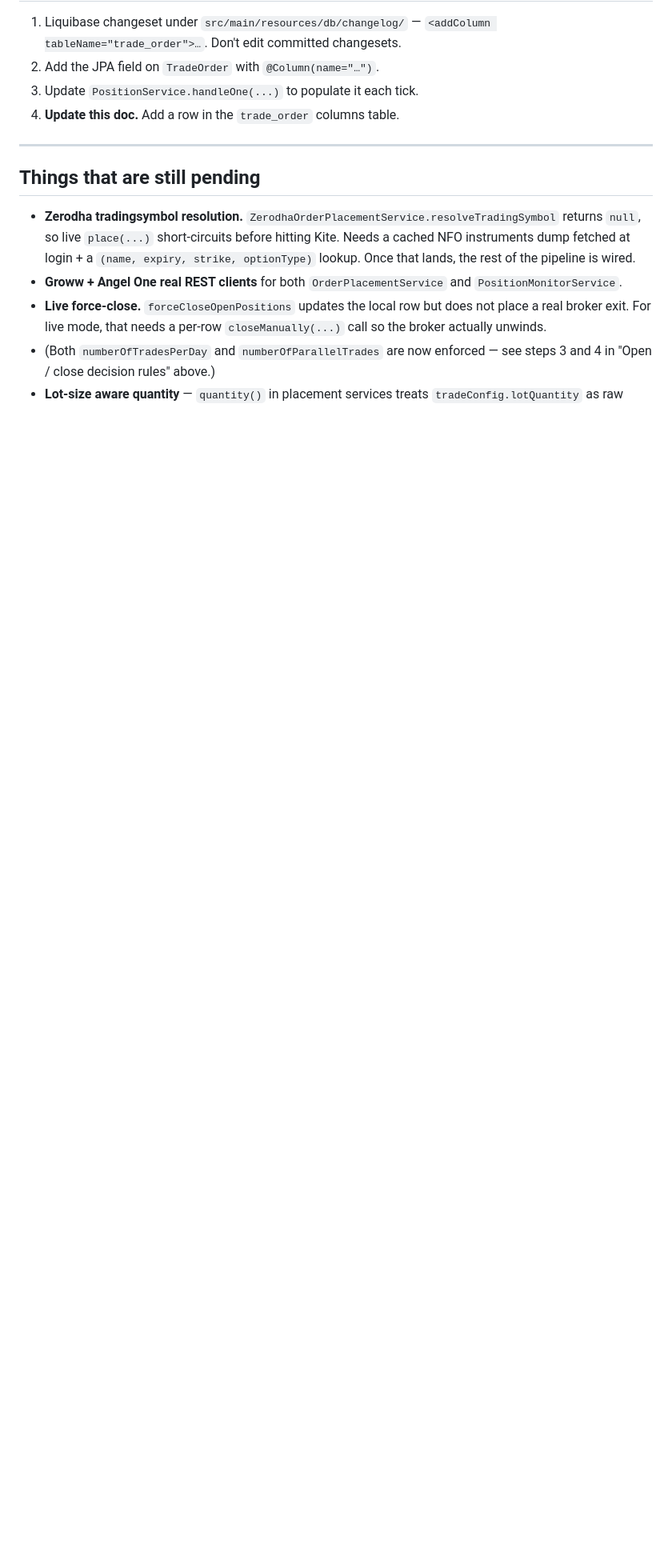
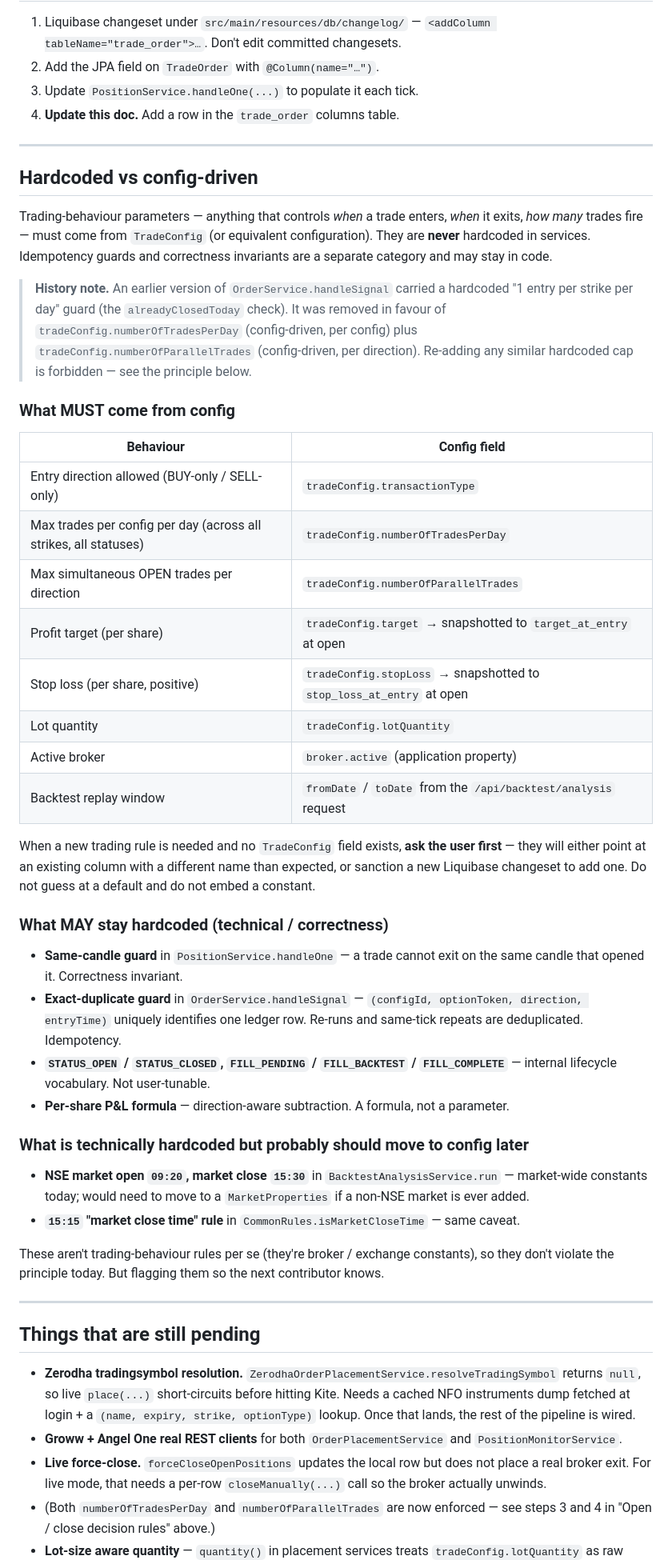
Before and after one commit to kiran6154/money-maker, a Markdown page: docs/ORDERS_AND_POSITIONS.md, the part around the change. Shown at 80% size. GitHub-like rendering; blank space fills up the shorter version.

```diff
--- a/docs/ORDERS_AND_POSITIONS.md
+++ b/docs/ORDERS_AND_POSITIONS.md
@@ -257,6 +257,43 @@ Backtest mode is gated at `TelegramNotifier.send()` — `telegram.backtest-enabl
 
 ---
 
+## Hardcoded vs config-driven
+
+Trading-behaviour parameters — anything that controls *when* a trade enters, *when* it exits, *how many* trades fire — must come from `TradeConfig` (or equivalent configuration). They are **never** hardcoded in services. Idempotency guards and correctness invariants are a separate category and may stay in code.
+
+> **History note.** An earlier version of `OrderService.handleSignal` carried a hardcoded "1 entry per strike per day" guard (the `alreadyClosedToday` check). It was removed in favour of `tradeConfig.numberOfTradesPerDay` (config-driven, per config) plus `tradeConfig.numberOfParallelTrades` (config-driven, per direction). Re-adding any similar hardcoded cap is forbidden — see the principle below.
+
+### What MUST come from config
+
+| Behaviour | Config field |
+|---|---|
+| Entry direction allowed (BUY-only / SELL-only) | `tradeConfig.transactionType` |
+| Max trades per config per day (across all strikes, all statuses) | `tradeConfig.numberOfTradesPerDay` |
+| Max simultaneous OPEN trades per direction | `tradeConfig.numberOfParallelTrades` |
+| Profit target (per share) | `tradeConfig.target` → snapshotted to `target_at_entry` at open |
+| Stop loss (per share, positive) | `tradeConfig.stopLoss` → snapshotted to `stop_loss_at_entry` at open |
+| Lot quantity | `tradeConfig.lotQuantity` |
+| Active broker | `broker.active` (application property) |
+| Backtest replay window | `fromDate` / `toDate` from the `/api/backtest/analysis` request |
+
+When a new trading rule is needed and no `TradeConfig` field exists, **ask the user first** — they will either point at an existing column with a different name than expected, or sanction a new Liquibase changeset to add one. Do not guess at a default and do not embed a constant.
+
+### What MAY stay hardcoded (technical / correctness)
+
+- **Same-candle guard** in `PositionService.handleOne` — a trade cannot exit on the same candle that opened it. Correctness invariant.
+- **Exact-duplicate guard** in `OrderService.handleSignal` — `(configId, optionToken, direction, entryTime)` uniquely identifies one ledger row. Re-runs and same-tick repeats are deduplicated. Idempotency.
+- **`STATUS_OPEN` / `STATUS_CLOSED`, `FILL_PENDING` / `FILL_BACKTEST` / `FILL_COMPLETE`** — internal lifecycle vocabulary. Not user-tunable.
+- **Per-share P&L formula** — direction-aware subtraction. A formula, not a parameter.
+
+### What is technically hardcoded but probably should move to config later
+
+- **NSE market open `09:20`, market close `15:30`** in `BacktestAnalysisService.run` — market-wide constants today; would need to move to a `MarketProperties` if a non-NSE market is ever added.
+- **`15:15` "market close time" rule** in `CommonRules.isMarketCloseTime` — same caveat.
+
+These aren't trading-behaviour rules per se (they're broker / exchange constants), so they don't violate the principle today. But flagging them so the next contributor knows.
+
+---
+
 ## Things that are still pending
 
 - **Zerodha tradingsymbol resolution.** `ZerodhaOrderPlacementService.resolveTradingSymbol` returns `null`, so live `place(...)` short-circuits before hitting Kite. Needs a cached NFO instruments dump fetched at login + a `(name, expiry, strike, optionType)` lookup. Once that lands, the rest of the pipeline is wired.
```
Also changed, not shown: AGENTS.md (+2 -0 lines), CLAUDE.md (+2 -0 lines).
